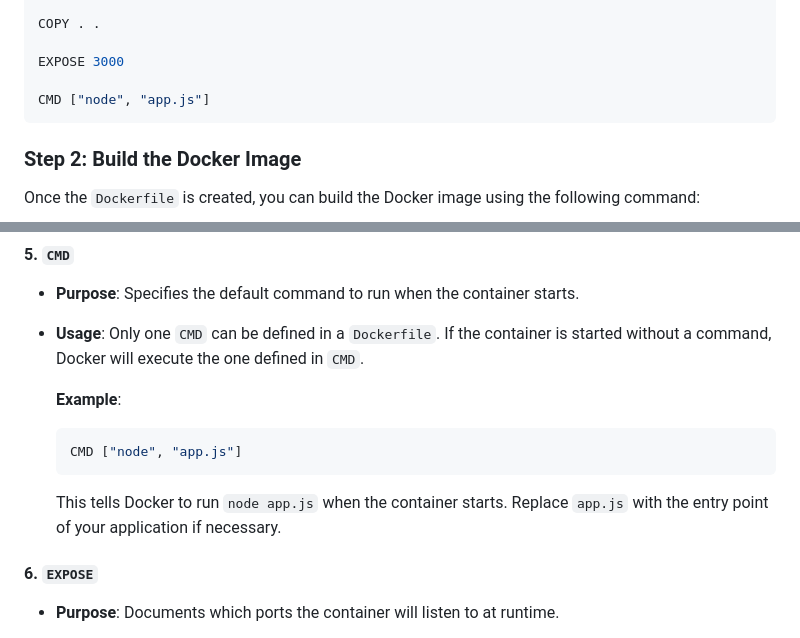
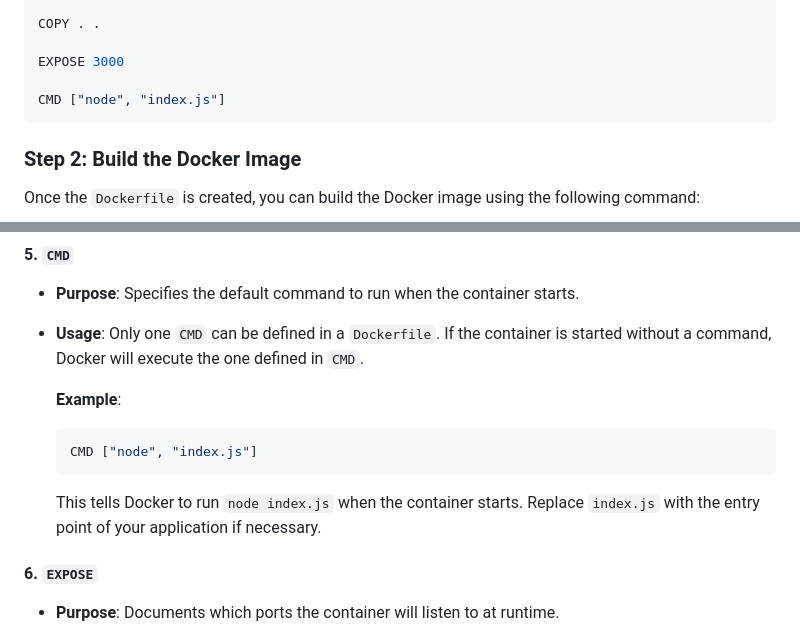
Before and after one commit to CjEr054/express-application-docker, a Markdown page: README.md, 2 parts joined by grey strips. Drawn GitHub-style.

Commit message:
Updated the express entrypoint in README docs

````diff
--- a/README.md
+++ b/README.md
@@ -21,7 +21,7 @@ COPY . .
 
 EXPOSE 3000
 
-CMD ["node", "app.js"]
+CMD ["node", "index.js"]
 ```
 
 ### **Step 2: Build the Docker Image**
@@ -111,9 +111,9 @@ Here is a breakdown of the most commonly used instructions in a `Dockerfile`:
 
   **Example**:
   ```dockerfile
-  CMD ["node", "app.js"]
+  CMD ["node", "index.js"]
   ```
-  This tells Docker to run `node app.js` when the container starts. Replace `app.js` with the entry point of your application if necessary.
+  This tells Docker to run `node index.js` when the container starts. Replace `index.js` with the entry point of your application if necessary.
 
 #### **6. `EXPOSE`**
 
````
